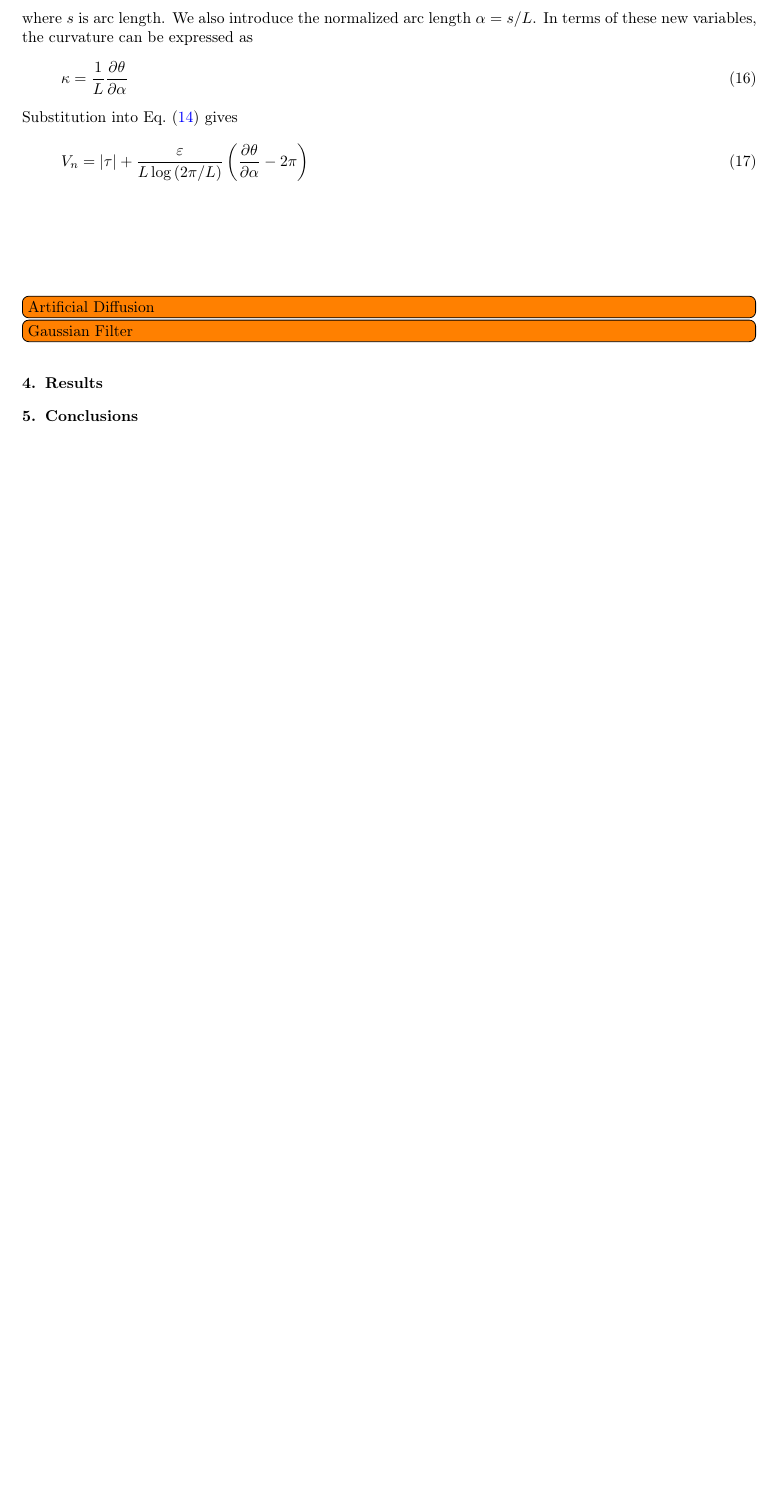
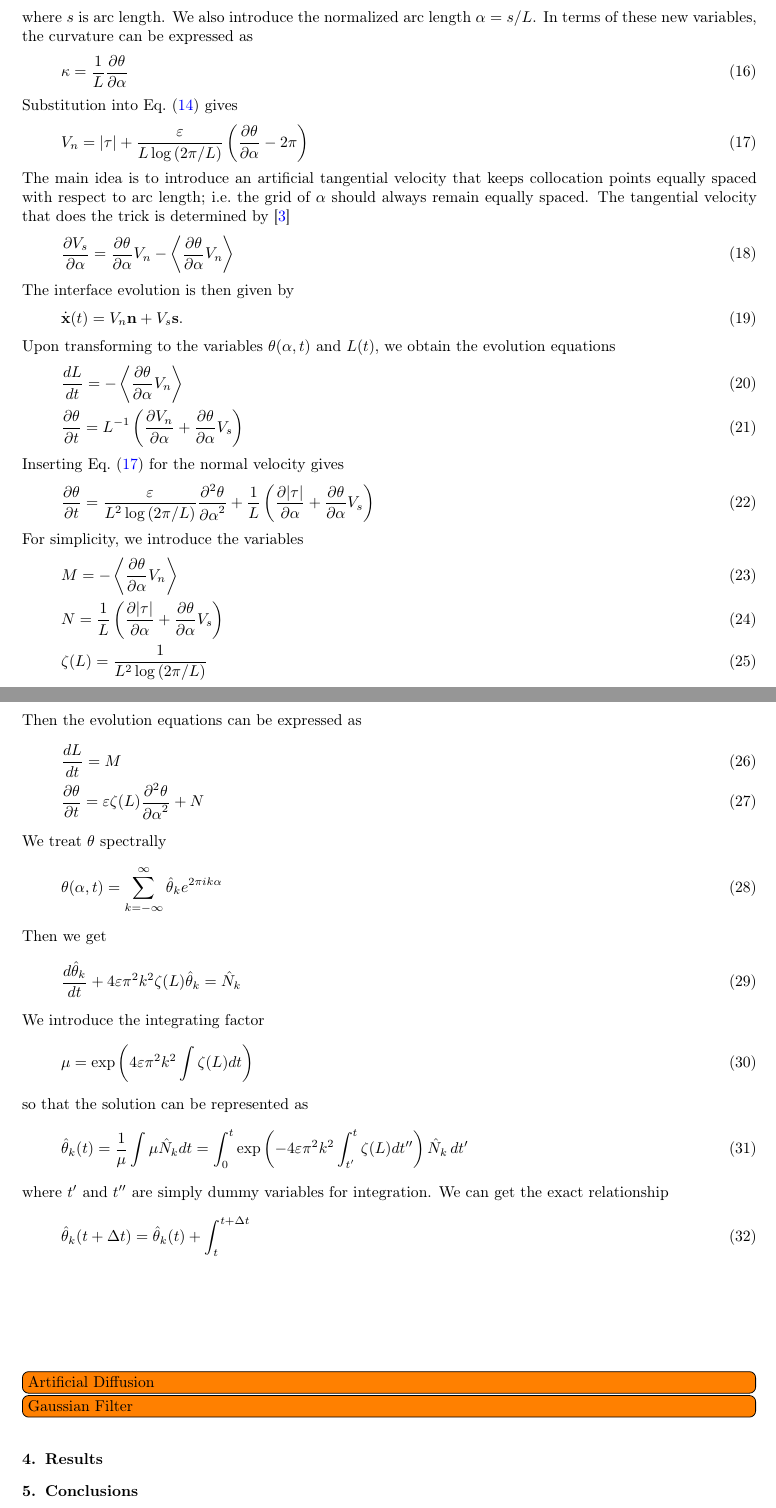
Before and after one commit to quaife/erosion, a LaTeX paper (docs/methods/erosion_methods.tex, which reads docs/methods/preambles.tex): part of page 8 of 9 before the commit and two parts of pages 8 and 9 of 10 after it, the two joined at a grey line, cut so that both start at the same text, the shorter picture padded with empty space. Compiled offline with pdfLaTeX.

Commit message:
Working on theta-L in methods papers

```diff
--- a/docs/methods/erosion_methods.tex
+++ b/docs/methods/erosion_methods.tex
@@ -564,6 +563,59 @@ Substitution into Eq.~(\ref{eqn:Vn}) gives
 \begin{equation}
 \label{eqn:Vn2}
 \Vn = \atau + \frac{\eps}{L \log \left(2\pi/L \right)}  \left(\pderiv{\theta}{\alpha} - 2 \pi \right)
+\end{equation}
+The main idea is to introduce an artificial tangential velocity that keeps collocation points equally spaced with respect to arc length; i.e.~the grid of $\alpha$ should always remain equally spaced. The tangential velocity that does the trick is determined by \cite{hou-low-she1994}
+\begin{equation}
+\pderiv{\Vs}{\alpha} = \thalpha \Vn - \mean{\thalpha \Vn}
+\end{equation}
+The interface evolution is then given by
+\begin{equation}
+\dot{\xx}(t) = \Vn \nn + \Vs \ss.
+\end{equation}
+Upon transforming to the variables $\theta(\alpha,t)$ and $L(t)$, we obtain the evolution equations
+\begin{align}
+& \tderiv{L}{t} = - \mean{\thalpha \Vn} \\
+& \pderiv{\theta}{t} = L^{-1} \left( \pderiv{\Vn}{\alpha} + \thalpha \Vs \right)
+\end{align}
+Inserting Eq.~(\ref{eqn:Vn2}) for the normal velocity gives
+\begin{equation}
+\pderiv{\theta}{t} = \frac{\eps}{L^{2} \log \left(2\pi/L \right)} \ppd{\theta}{\alpha}
++ \frac{1}{L} \left( \pderiv{\atau}{\alpha} + \thalpha \Vs \right)
+\end{equation}
+For simplicity, we introduce the variables
+\begin{align}
+& M = - \mean{\thalpha \Vn} \\
+& N = \frac{1}{L} \left( \pderiv{\atau}{\alpha} + \thalpha \Vs \right) \\
+& \elfun(L) = \frac{1}{L^{2} \log \left(2\pi/L \right)}
+\end{align}
+Then the evolution equations can be expressed as
+\begin{align}
+& \tderiv{L}{t} = M \\
+& \pderiv{\theta}{t} = \eps \elfun(L) \ppd{\theta}{\alpha} + N
+\end{align}
+We treat $\theta$ spectrally
+\begin{equation}
+\theta(\alpha,t) = \sum_{k = -\infty}^{\infty} \thhat_k e^{2\pi i k \alpha}
+\end{equation}
+Then we get
+\begin{equation}
+\tderiv{\thhat_k}{t} +  4 \eps \pi^2 k^2  \elfun(L) \thhat_k = \hat{N}_k
+\end{equation}
+We introduce the integrating factor
+\begin{equation}
+\mu = \exp \left( 4 \eps \pi^2 k^2 \int \elfun(L) dt \right)
+\end{equation}
+so that the solution can be represented as
+\begin{align}
+\thhat_k(t) & = \frac{1}{\mu} \int \mu \hat{N}_k dt
+= \int_0^t \exp \left( -4 \eps \pi^2 k^2 \int_{t'}^t \elfun(L) dt'' \right) \hat{N}_k \, dt'
+% LONGER FORM
+%& = \exp \left( -4 \eps \pi^2 k^2 \int_0^t \elfun(L) ds \right) \,
+%\int_0^t \exp \left( 4 \eps \pi^2 k^2 \int_0^s \elfun(L) ds' \right) \hat{N}_k ds \\
+\end{align}
+where $t'$ and $t''$ are simply dummy variables for integration. We can get the exact relationship
+\begin{equation}
+\thhat_k(t + \Delta t) = \thhat_k(t) + \int_t^{t+\Delta t}
 \end{equation}
 
 
--- a/docs/methods/preambles.tex
+++ b/docs/methods/preambles.tex
@@ -69,7 +69,6 @@
 \newcommand{\nn}{{\mathbf{n}}}
 \newcommand{\NN}{{\mathcal{N}}}
 \newcommand{\out}{\mathrm{out}}
-\newcommand{\pderiv}[2]{\frac{\partial #1}{\partial #2}}
 \newcommand{\rr}{{\mathbf{r}}}
 \newcommand{\RR}{{\mathbb{R}}}
 \renewcommand{\ss}{{\mathbf{s}}}
```
Also changed, not shown: docs/methods/erosion_methods.tex (3 more changed lines), docs/methods/preambles.tex (15 more changed lines).
